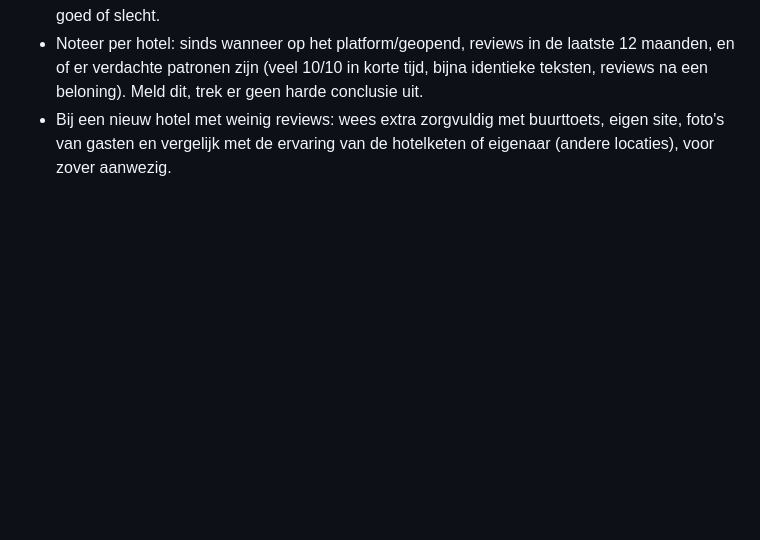
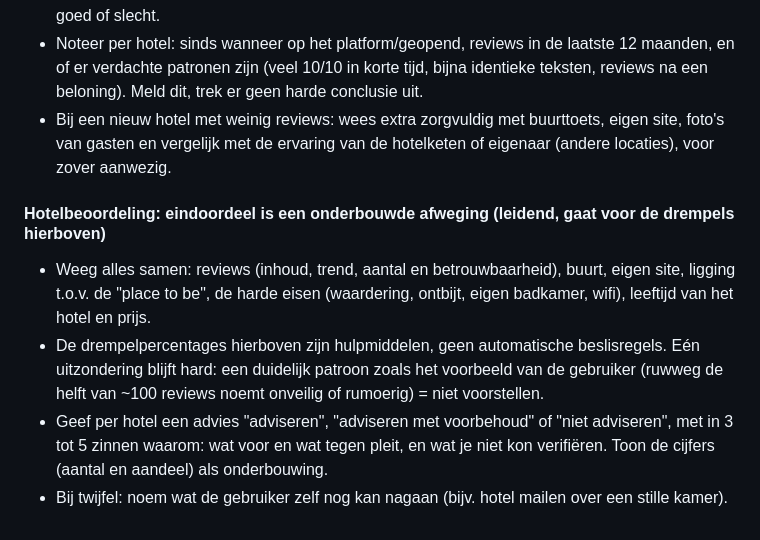
Before and after one commit to hoofkes01/Rondreizen, a Markdown page: CLAUDE.md, the part around the change. Rendered like a GitHub page; blank space fills up the shorter version.

Commit message:
CLAUDE.md: hotelbeoordeling als onderbouwde afweging
Co-Authored-By: Claude Sonnet 5.5 <noreply@anthropic.com>
Claude-Session: https://claude.ai/code/session_01HwJeaGYicBshwVBaKPk3VH

```diff
--- a/CLAUDE.md
+++ b/CLAUDE.md
@@ -153,3 +153,12 @@ Principe: één klacht zegt weinig, maar een patroon bij veel reviews betekent d
   (veel 10/10 in korte tijd, bijna identieke teksten, reviews na een beloning). Meld dit, trek er geen harde conclusie uit.
 - Bij een nieuw hotel met weinig reviews: wees extra zorgvuldig met buurttoets, eigen site, foto's van gasten en
   vergelijk met de ervaring van de hotelketen of eigenaar (andere locaties), voor zover aanwezig.
+
+#### Hotelbeoordeling: eindoordeel is een onderbouwde afweging (leidend, gaat voor de drempels hierboven)
+- Weeg alles samen: reviews (inhoud, trend, aantal en betrouwbaarheid), buurt, eigen site, ligging t.o.v. de "place to be",
+  de harde eisen (waardering, ontbijt, eigen badkamer, wifi), leeftijd van het hotel en prijs.
+- De drempelpercentages hierboven zijn hulpmiddelen, geen automatische beslisregels. Eén uitzondering blijft hard: een duidelijk
+  patroon zoals het voorbeeld van de gebruiker (ruwweg de helft van ~100 reviews noemt onveilig of rumoerig) = niet voorstellen.
+- Geef per hotel een advies "adviseren", "adviseren met voorbehoud" of "niet adviseren", met in 3 tot 5 zinnen waarom:
+  wat voor en wat tegen pleit, en wat je niet kon verifiëren. Toon de cijfers (aantal en aandeel) als onderbouwing.
+- Bij twijfel: noem wat de gebruiker zelf nog kan nagaan (bijv. hotel mailen over een stille kamer).
```
